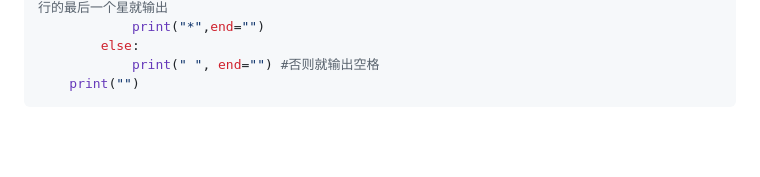
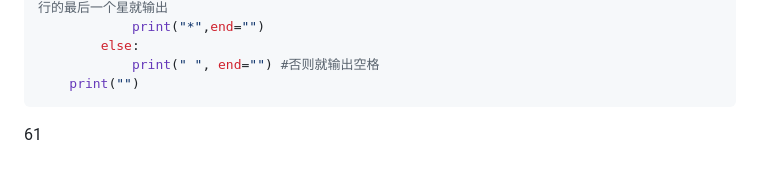
Before and after one commit to ljuyx010/gitDemo, a Markdown page: Python学习笔记.md, the part around the change. Drawn GitHub-style; blank space fills up the shorter version.

Commit message:
添加61

````diff
--- a/Python学习笔记.md
+++ b/Python学习笔记.md
@@ -825,3 +825,5 @@ for i in range(1,total_level + 1):
             print(" ", end="") #否则就输出空格
     print("")
 ```
+
+61
````
